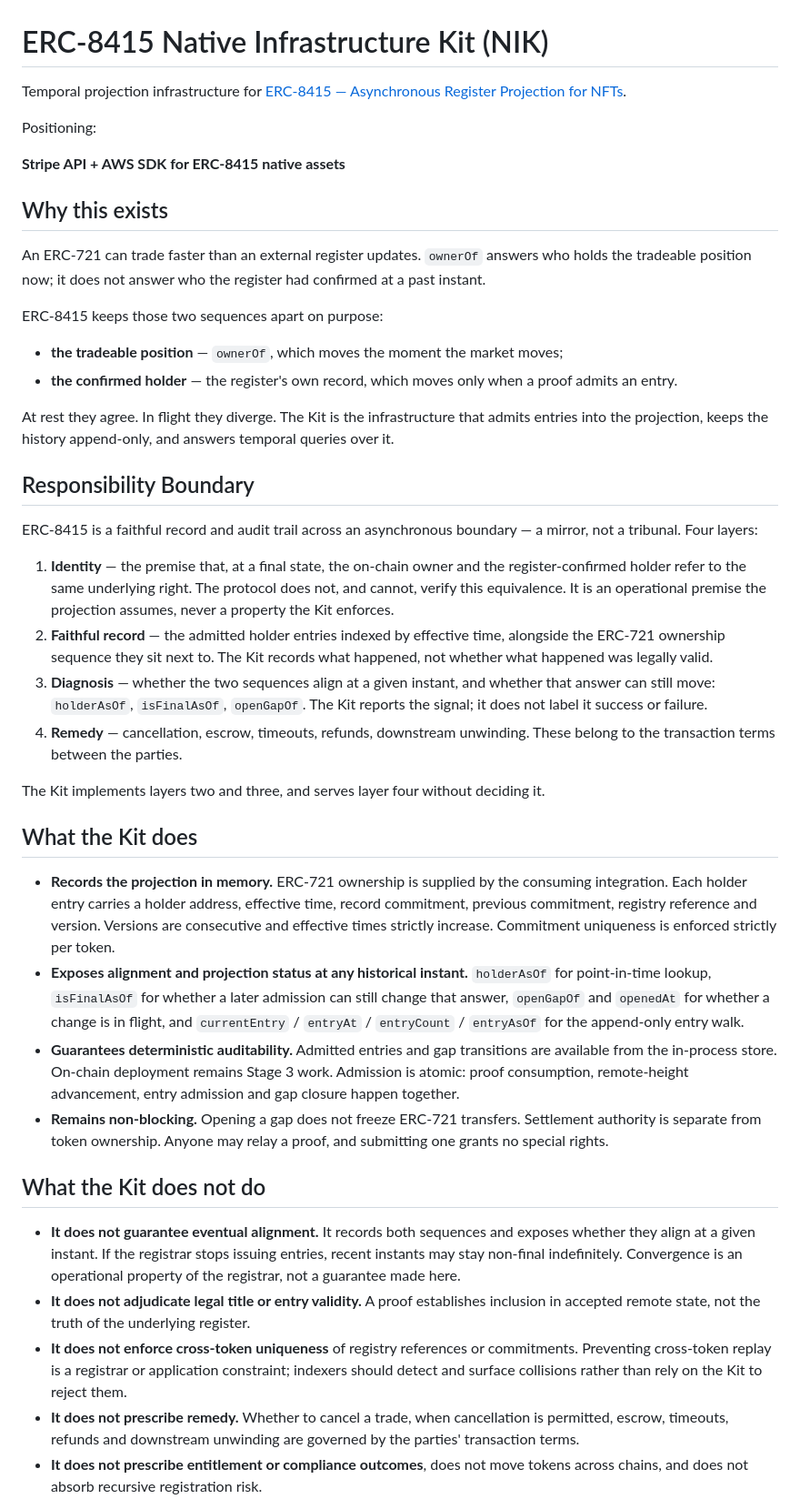
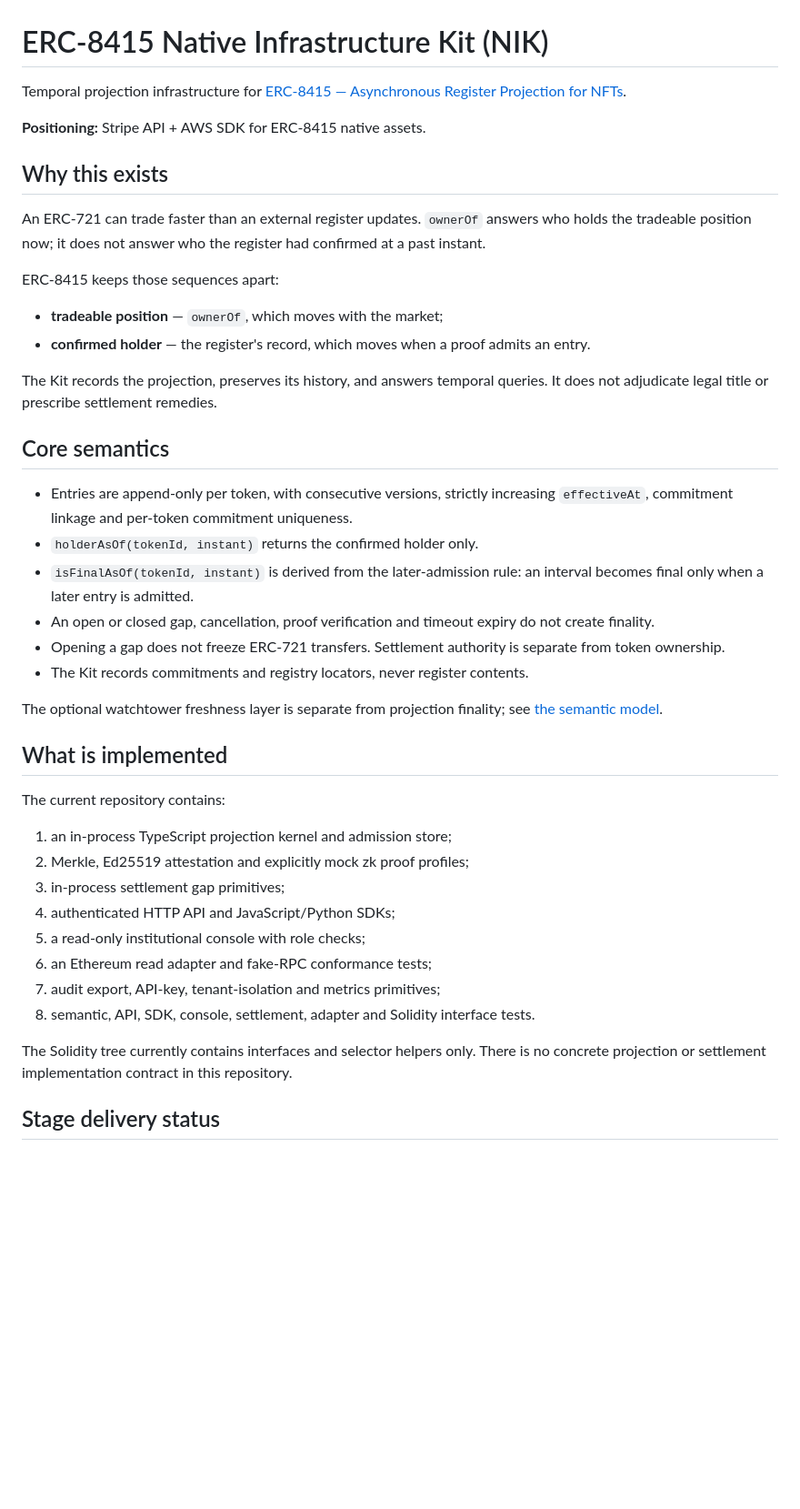
Before and after one commit to GiraffeTechnology/ERC8415-Kit, a Markdown page: README.md, the part around one of its changes. Shown at 91% size. GitHub-like rendering; blank space fills up the shorter version.

Commit message:
docs: align README with verified delivery status

```diff
--- a/README.md
+++ b/README.md
@@ -1,84 +1,45 @@
 # ERC-8415 Native Infrastructure Kit (NIK)
 
-Temporal projection infrastructure for [ERC-8415 — Asynchronous Register
-Projection for NFTs](https://github.com/GiraffeTechnology/ERC-8415).
+Temporal projection infrastructure for [ERC-8415 — Asynchronous Register Projection for NFTs](https://github.com/GiraffeTechnology/ERC-8415).
 
-Positioning:
-
-**Stripe API + AWS SDK for ERC-8415 native assets**
+**Positioning:** Stripe API + AWS SDK for ERC-8415 native assets.
 
 ## Why this exists
 
-An ERC-721 can trade faster than an external register updates. `ownerOf`
-answers who holds the tradeable position now; it does not answer who the
-register had confirmed at a past instant.
+An ERC-721 can trade faster than an external register updates. `ownerOf` answers who holds the tradeable position now; it does not answer who the register had confirmed at a past instant.
 
-ERC-8415 keeps those two sequences apart on purpose:
+ERC-8415 keeps those sequences apart:
 
-- **the tradeable position** — `ownerOf`, which moves the moment the market moves;
-- **the confirmed holder** — the register's own record, which moves only when a
-  proof admits an entry.
+- **tradeable position** — `ownerOf`, which moves with the market;
+- **confirmed holder** — the register's record, which moves when a proof admits an entry.
 
-At rest they agree. In flight they diverge. The Kit is the infrastructure that
-admits entries into the projection, keeps the history append-only, and answers
-temporal queries over it.
+The Kit records the projection, preserves its history, and answers temporal queries. It does not adjudicate legal title or prescribe settlement remedies.
 
-## Responsibility Boundary
+## Core semantics
 
-ERC-8415 is a faithful record and audit trail across an asynchronous boundary —
-a mirror, not a tribunal. Four layers:
+- Entries are append-only per token, with consecutive versions, strictly increasing `effectiveAt`, commitment linkage and per-token commitment uniqueness.
+- `holderAsOf(tokenId, instant)` returns the confirmed holder only.
+- `isFinalAsOf(tokenId, instant)` is derived from the later-admission rule: an interval becomes final only when a later entry is admitted.
+- An open or closed gap, cancellation, proof verification and timeout expiry do not create finality.
+- Opening a gap does not freeze ERC-721 transfers. Settlement authority is separate from token ownership.
+- The Kit records commitments and registry locators, never register contents.
 
-1. **Identity** — the premise that, at a final state, the on-chain owner and the
-   register-confirmed holder refer to the same underlying right. The protocol
-   does not, and cannot, verify this equivalence. It is an operational premise
-   the projection assumes, never a property the Kit enforces.
-2. **Faithful record** — the admitted holder entries indexed by effective time,
-   alongside the ERC-721 ownership sequence they sit next to. The Kit records
-   what happened, not whether what happened was legally valid.
-3. **Diagnosis** — whether the two sequences align at a given instant, and
-   whether that answer can still move: `holderAsOf`, `isFinalAsOf`, `openGapOf`.
-   The Kit reports the signal; it does not label it success or failure.
-4. **Remedy** — cancellation, escrow, timeouts, refunds, downstream unwinding.
-   These belong to the transaction terms between the parties.
+The optional watchtower freshness layer is separate from projection finality; see [the semantic model](docs/ERC8415-SEMANTIC-MODEL.md).
 
-The Kit implements layers two and three, and serves layer four without deciding
-it.
+## What is implemented
 
-## What the Kit does
+The current repository contains:
 
-- **Records the projection in memory.** ERC-721 ownership is supplied by the
-  consuming integration. Each holder entry carries a holder
-  address, effective time, record commitment, previous commitment, registry
-  reference and version. Versions are consecutive and effective times strictly
-  increase. Commitment uniqueness is enforced strictly per token.
-- **Exposes alignment and projection status at any historical instant.**
-  `holderAsOf` for point-in-time lookup, `isFinalAsOf` for whether a later
-  admission can still change that answer, `openGapOf` and `openedAt` for whether
-  a change is in flight, and `currentEntry` / `entryAt` / `entryCount` /
-  `entryAsOf` for the append-only entry walk.
-- **Guarantees deterministic auditability.** Admitted entries and gap
-  transitions are available from the in-process store. On-chain deployment
-  remains Stage 3 work. Admission is atomic: proof consumption,
-  remote-height advancement, entry admission and gap closure happen together.
-- **Remains non-blocking.** Opening a gap does not freeze ERC-721 transfers.
-  Settlement authority is separate from token ownership. Anyone may relay a
-  proof, and submitting one grants no special rights.
+1. an in-process TypeScript projection kernel and admission store;
+2. Merkle, Ed25519 attestation and explicitly mock zk proof profiles;
+3. in-process settlement gap primitives;
+4. authenticated HTTP API and JavaScript/Python SDKs;
+5. a read-only institutional console with role checks;
+6. an Ethereum read adapter and fake-RPC conformance tests;
+7. audit export, API-key, tenant-isolation and metrics primitives;
+8. semantic, API, SDK, console, settlement, adapter and Solidity interface tests.
 
-## What the Kit does not do
+The Solidity tree currently contains interfaces and selector helpers only. There is no concrete projection or settlement implementation contract in this repository.
 
-- **It does not guarantee eventual alignment.** It records both sequences and
-  exposes whether they align at a given instant. If the registrar stops issuing
-  entries, recent instants may stay non-final indefinitely. Convergence is an
-  operational property of the registrar, not a guarantee made here.
-- **It does not adjudicate legal title or entry validity.** A proof establishes
-  inclusion in accepted remote state, not the truth of the underlying register.
-- **It does not enforce cross-token uniqueness** of registry references or
-  commitments. Preventing cross-token replay is a registrar or application
-  constraint; indexers should detect and surface collisions rather than rely on
-  the Kit to reject them.
-- **It does not prescribe remedy.** Whether to cancel a trade, when cancellation
-  is permitted, escrow, timeouts, refunds and downstream unwinding are governed
-  by the parties' transaction terms.
-- **It does not prescribe entitlement or compliance outcomes**, does not move
-  tokens across chains, and does not absorb recursive registration risk.
+## Stage delivery status
 
```
Also changed, not shown: other parts of README.md (+35 -102 lines).
